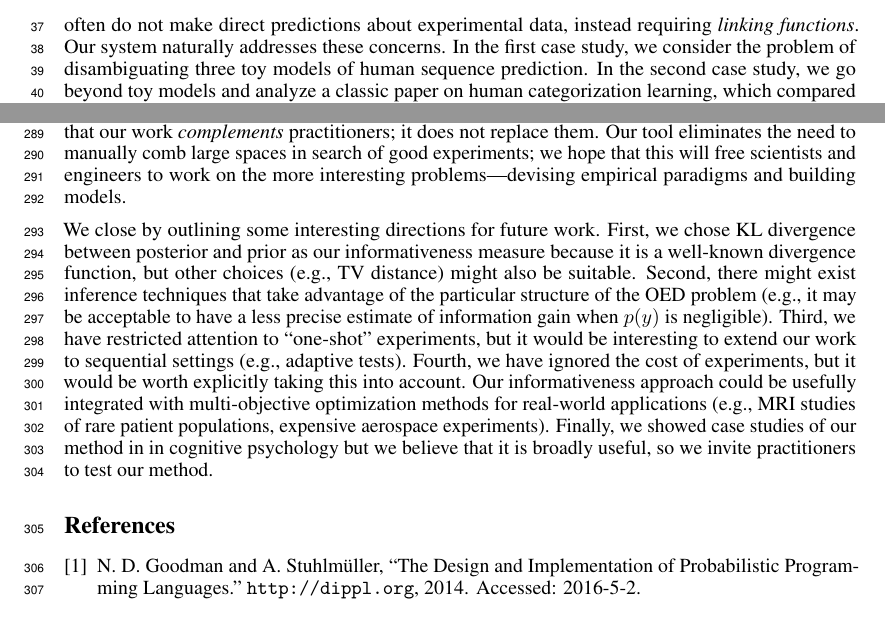
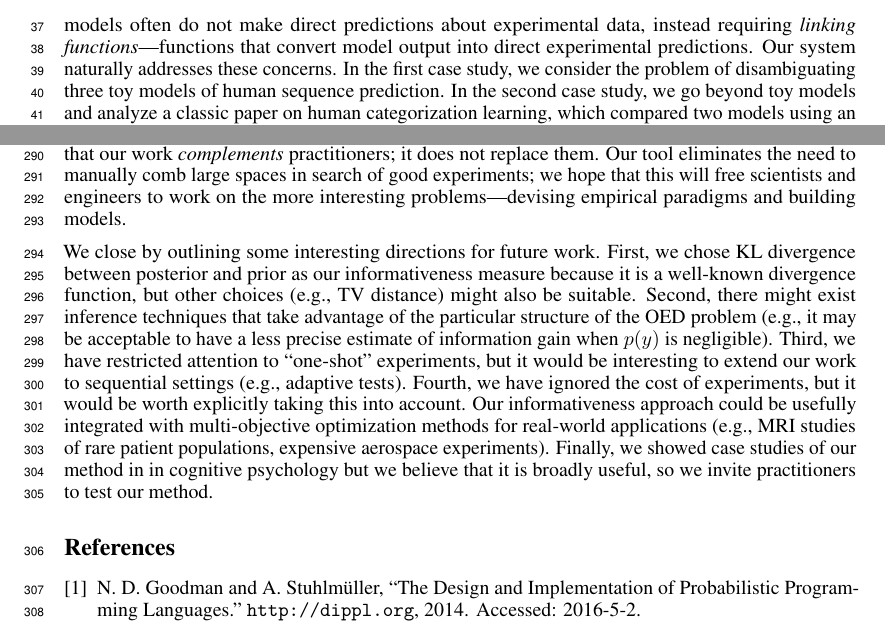
Before and after one commit to mhtess/oed, a LaTeX paper (writing/nips2016/oed_nips_2016.tex): two parts of pages 2 and 8 of 8, joined at a grey line, cut so that both start at the same text. Compiled offline with pdfLaTeX.

Commit message:
Expound a little on linking functions

```diff
--- a/writing/nips2016/oed_nips_2016.tex
+++ b/writing/nips2016/oed_nips_2016.tex
@@ -184,7 +184,7 @@ This is only possible with a common formalism for specifying hypotheses and expe
 This is a crucial step in making a practical OED system: once you use a PPL to formalize your hypotheses, OED for free.
 
 We first describe our framework in general terms and then apply it in two case studies from cognitive psychology.
-Psychology experiments have certain challenging features: human participants give noisy responses, experimental results are sensitive to the size of one's sample, and computational models often do not make direct predictions about experimental data, instead requiring \emph{linking functions}.
+Psychology experiments have certain challenging features: human participants give noisy responses, experimental results are sensitive to the size of one's sample, and computational models often do not make direct predictions about experimental data, instead requiring \emph{linking functions}---functions that convert model output into direct experimental predictions.
 Our system naturally addresses these concerns.
 In the first case study, we consider the problem of disambiguating three toy models of human sequence prediction.
 In the second case study, we go beyond toy models and analyze a classic paper on human categorization learning, which compared two models using an experiment designed by hand; we find that OED discovers experiments that are more effective in an information-theoretic sense.
```
